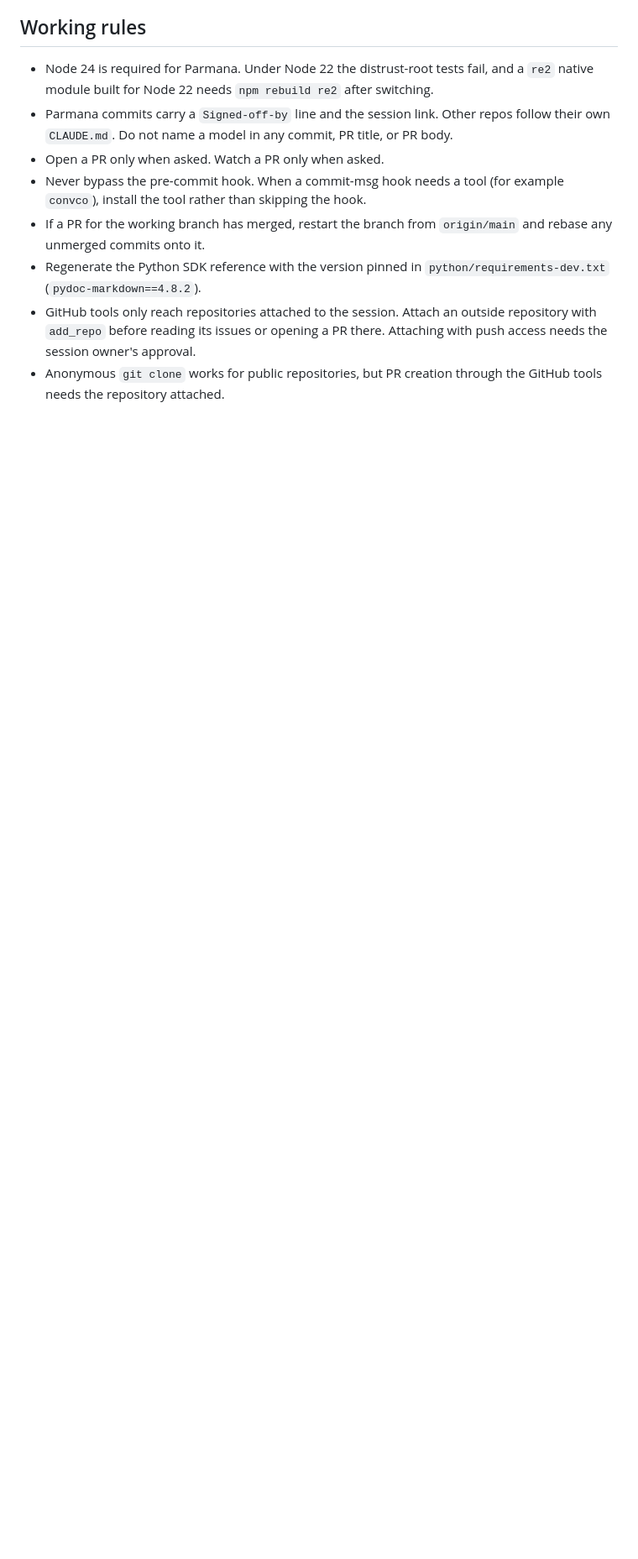
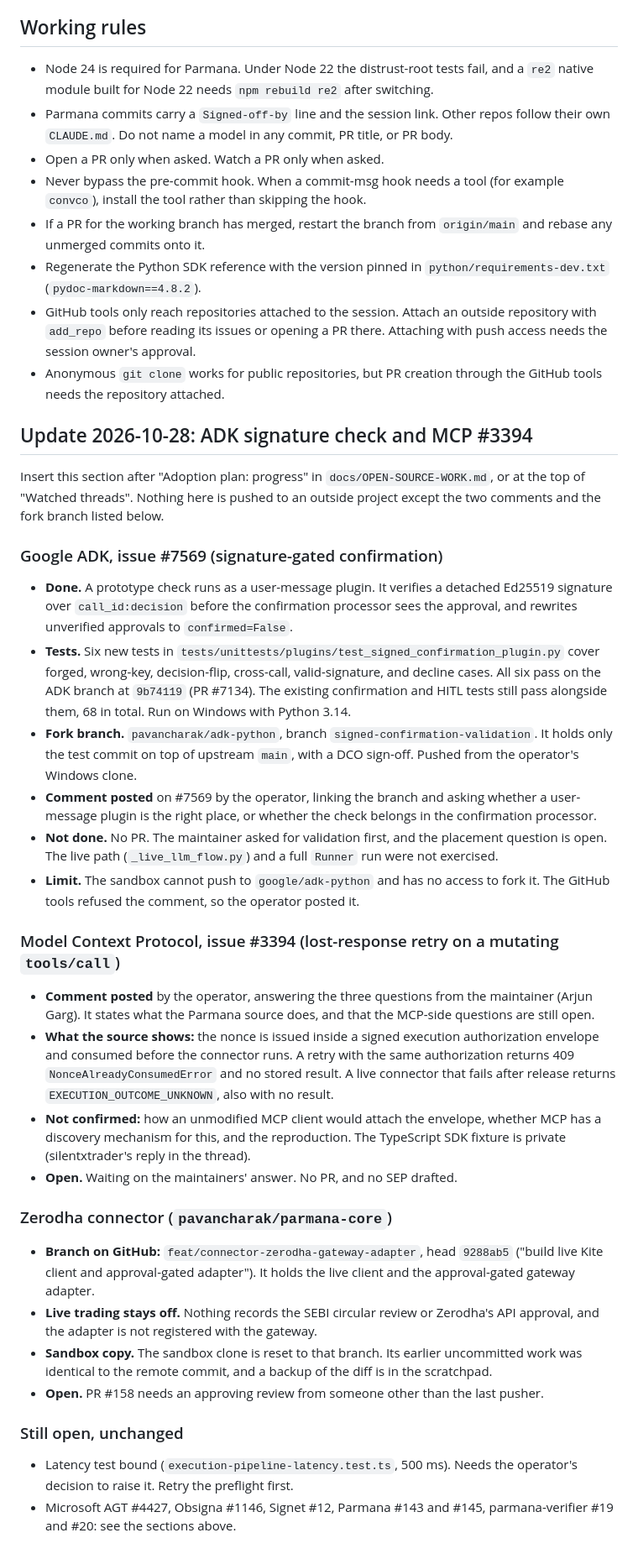
Before and after one commit to pavancharak/parmana-core, a Markdown page: docs/OPEN-SOURCE-WORK.md, the part around the change. Shown at 84% size. Rendered like a GitHub page; blank space fills up the shorter version.

Commit message:
docs: record ADK and MCP thread status for 2026-10-28
Signed-off-by: Pavan Dev Singh Charak <charak1987@gmail.com>

```diff
--- a/docs/OPEN-SOURCE-WORK.md
+++ b/docs/OPEN-SOURCE-WORK.md
@@ -229,3 +229,35 @@ Research only, nothing posted. Checked 2026-10-26.
 - Regenerate the Python SDK reference with the version pinned in `python/requirements-dev.txt` (`pydoc-markdown==4.8.2`).
 - GitHub tools only reach repositories attached to the session. Attach an outside repository with `add_repo` before reading its issues or opening a PR there. Attaching with push access needs the session owner's approval.
 - Anonymous `git clone` works for public repositories, but PR creation through the GitHub tools needs the repository attached.
+
+## Update 2026-10-28: ADK signature check and MCP #3394
+
+Insert this section after "Adoption plan: progress" in `docs/OPEN-SOURCE-WORK.md`, or at the top of "Watched threads". Nothing here is pushed to an outside project except the two comments and the fork branch listed below.
+
+### Google ADK, issue #7569 (signature-gated confirmation)
+
+- **Done.** A prototype check runs as a user-message plugin. It verifies a detached Ed25519 signature over `call_id:decision` before the confirmation processor sees the approval, and rewrites unverified approvals to `confirmed=False`.
+- **Tests.** Six new tests in `tests/unittests/plugins/test_signed_confirmation_plugin.py` cover forged, wrong-key, decision-flip, cross-call, valid-signature, and decline cases. All six pass on the ADK branch at `9b74119` (PR #7134). The existing confirmation and HITL tests still pass alongside them, 68 in total. Run on Windows with Python 3.14.
+- **Fork branch.** `pavancharak/adk-python`, branch `signed-confirmation-validation`. It holds only the test commit on top of upstream `main`, with a DCO sign-off. Pushed from the operator's Windows clone.
+- **Comment posted** on #7569 by the operator, linking the branch and asking whether a user-message plugin is the right place, or whether the check belongs in the confirmation processor.
+- **Not done.** No PR. The maintainer asked for validation first, and the placement question is open. The live path (`_live_llm_flow.py`) and a full `Runner` run were not exercised.
+- **Limit.** The sandbox cannot push to `google/adk-python` and has no access to fork it. The GitHub tools refused the comment, so the operator posted it.
+
+### Model Context Protocol, issue #3394 (lost-response retry on a mutating `tools/call`)
+
+- **Comment posted** by the operator, answering the three questions from the maintainer (Arjun Garg). It states what the Parmana source does, and that the MCP-side questions are still open.
+- **What the source shows:** the nonce is issued inside a signed execution authorization envelope and consumed before the connector runs. A retry with the same authorization returns 409 `NonceAlreadyConsumedError` and no stored result. A live connector that fails after release returns `EXECUTION_OUTCOME_UNKNOWN`, also with no result.
+- **Not confirmed:** how an unmodified MCP client would attach the envelope, whether MCP has a discovery mechanism for this, and the reproduction. The TypeScript SDK fixture is private (silentxtrader's reply in the thread).
+- **Open.** Waiting on the maintainers' answer. No PR, and no SEP drafted.
+
+### Zerodha connector (`pavancharak/parmana-core`)
+
+- **Branch on GitHub:** `feat/connector-zerodha-gateway-adapter`, head `9288ab5` ("build live Kite client and approval-gated adapter"). It holds the live client and the approval-gated gateway adapter.
+- **Live trading stays off.** Nothing records the SEBI circular review or Zerodha's API approval, and the adapter is not registered with the gateway.
+- **Sandbox copy.** The sandbox clone is reset to that branch. Its earlier uncommitted work was identical to the remote commit, and a backup of the diff is in the scratchpad.
+- **Open.** PR #158 needs an approving review from someone other than the last pusher.
+
+### Still open, unchanged
+
+- Latency test bound (`execution-pipeline-latency.test.ts`, 500 ms). Needs the operator's decision to raise it. Retry the preflight first.
+- Microsoft AGT #4427, Obsigna #1146, Signet #12, Parmana #143 and #145, parmana-verifier #19 and #20: see the sections above.
```
